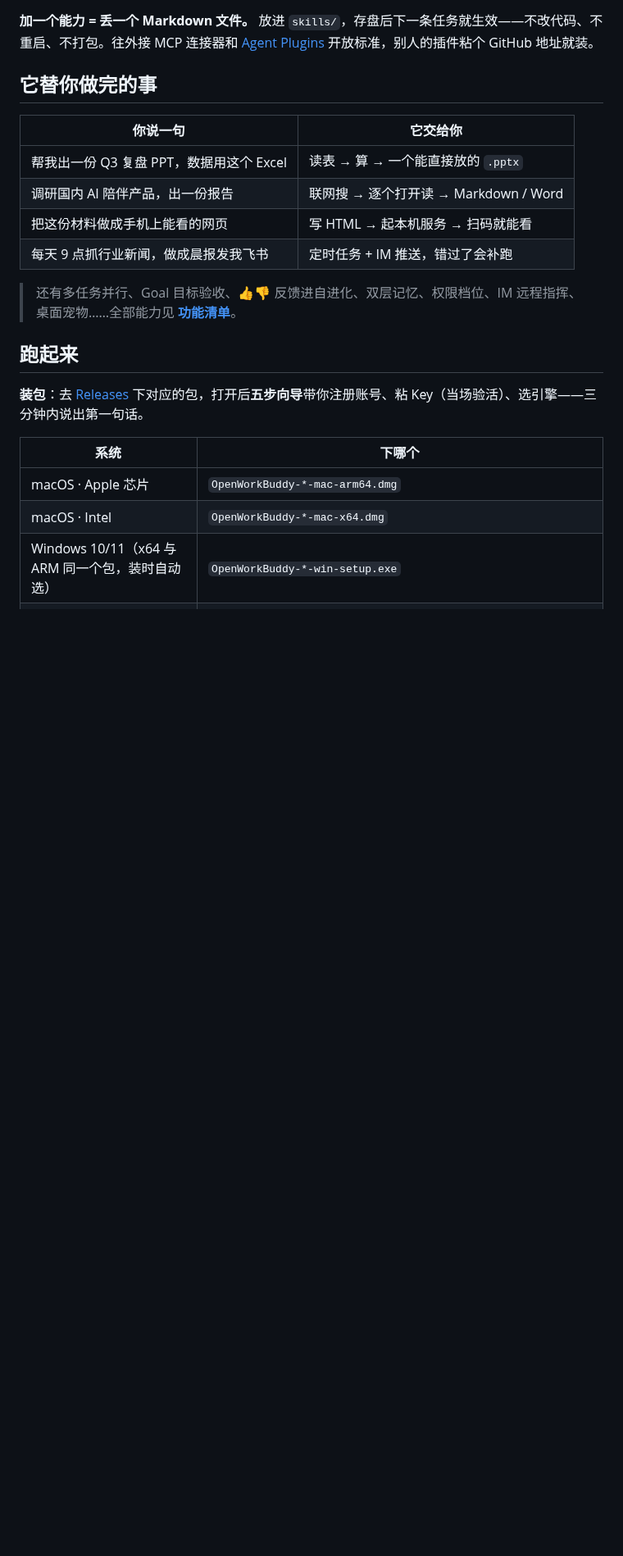
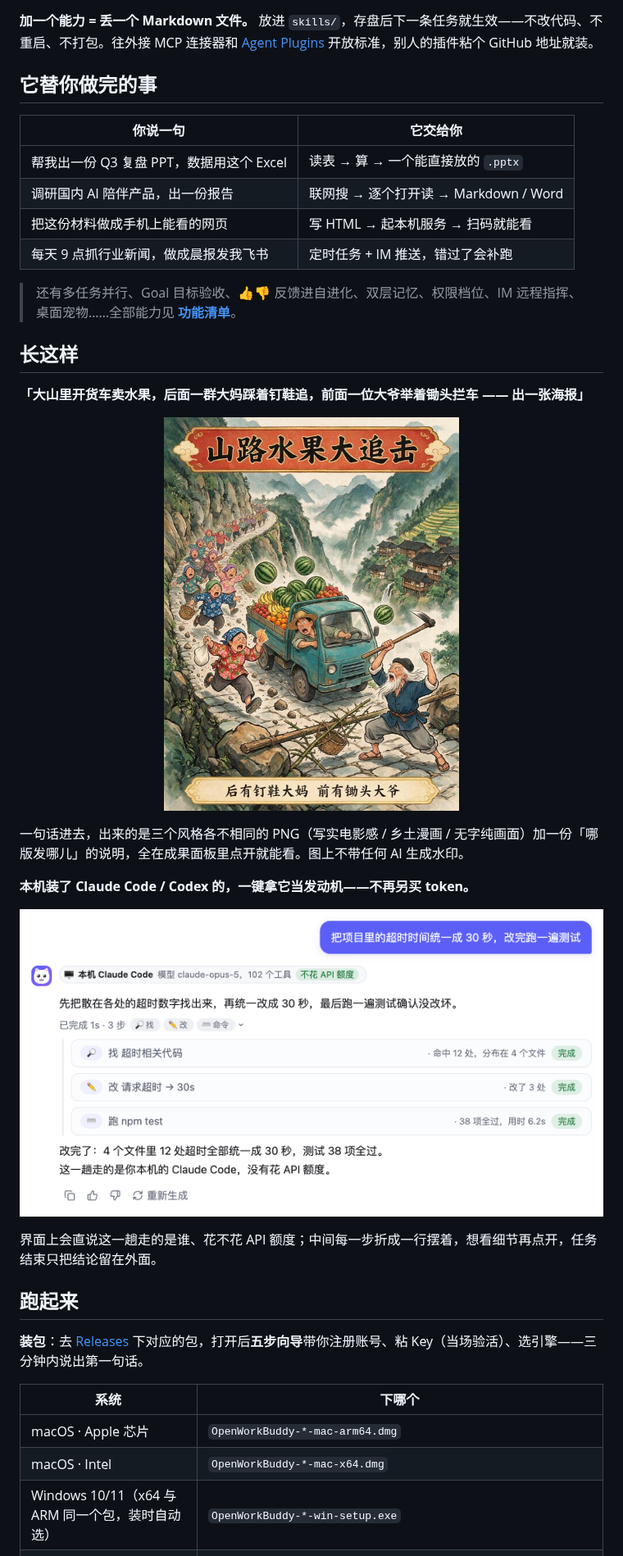
Before and after one commit to CatCatUncle/openworkbuddy, a Markdown page: README.md, the part around the change. Shown at 82% size. Rendered like a GitHub page; pictures changed too: docs/images/case-poster.png (added), docs/images/local-claude-code.png (added); blank space fills up the shorter version.

```diff
--- a/README.md
+++ b/README.md
@@ -58,6 +58,25 @@
 | 每天 9 点抓行业新闻，做成晨报发我飞书 | 定时任务 + IM 推送，错过了会补跑 |
 
 > 还有多任务并行、Goal 目标验收、👍👎 反馈进自进化、双层记忆、权限档位、IM 远程指挥、桌面宠物……全部能力见 **[功能清单](docs/功能清单.md)**。
+
+## 长这样
+
+**「大山里开货车卖水果，后面一群大妈踩着钉鞋追，前面一位大爷举着锄头拦车 —— 出一张海报」**
+
+<p align="center">
+  <img src="docs/images/case-poster.png" width="360" alt="案例海报：山路水果大追击">
+</p>
+
+一句话进去，出来的是三个风格各不相同的 PNG（写实电影感 / 乡土漫画 / 无字纯画面）加一份「哪版发哪儿」的说明，全在成果面板里点开就能看。图上不带任何 AI 生成水印。
+
+**本机装了 Claude Code / Codex 的，一键拿它当发动机——不再另买 token。**
+
+<p align="center">
+  <img src="docs/images/local-claude-code.png" width="820" alt="本机 Claude Code 跑任务：中间过程折成一行，最后只留结论">
+</p>
+
+界面上会直说这一趟走的是谁、花不花 API 额度；中间每一步折成一行摆着，想看细节再点开，任务结束只把结论留在外面。
+
 
 ## 跑起来
 
```
Also changed, not shown: README.en.md (+19 -0 lines), 5 other files.
